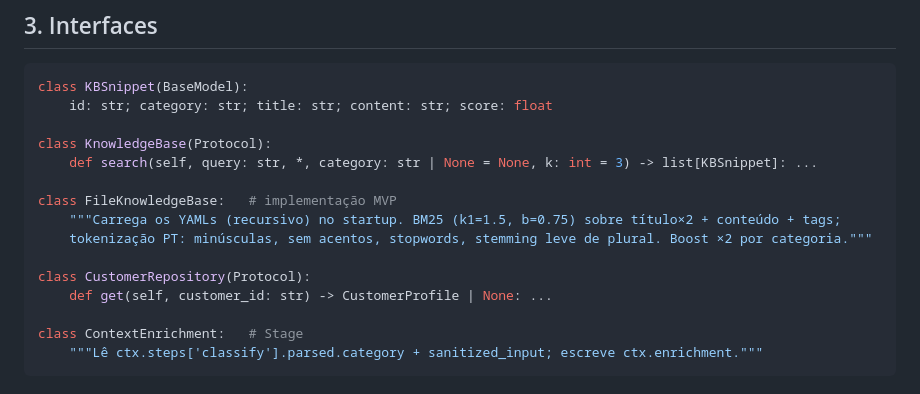
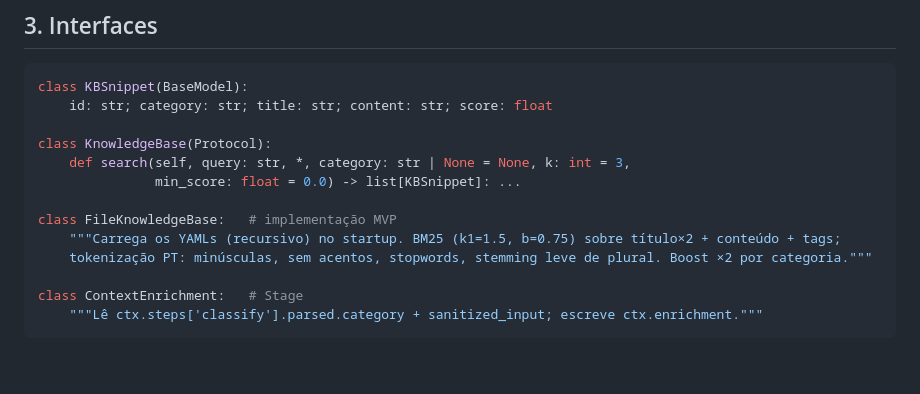
Before and after one commit to LucasDarela/prompt-engine, a Markdown page: docs/specs/SPEC-004-enrichment.md, the part around the change. Drawn GitHub-style; blank space fills up the shorter version.

Commit message:
docs(spec-004): sync KnowledgeBase interface with implementation
Co-Authored-By: Claude Opus 5.5 <noreply@anthropic.com>

```diff
--- a/docs/specs/SPEC-004-enrichment.md
+++ b/docs/specs/SPEC-004-enrichment.md
@@ -42,14 +42,12 @@ class KBSnippet(BaseModel):
     id: str; category: str; title: str; content: str; score: float
 
 class KnowledgeBase(Protocol):
-    def search(self, query: str, *, category: str | None = None, k: int = 3) -> list[KBSnippet]: ...
+    def search(self, query: str, *, category: str | None = None, k: int = 3,
+               min_score: float = 0.0) -> list[KBSnippet]: ...
 
 class FileKnowledgeBase:   # implementação MVP
     """Carrega os YAMLs (recursivo) no startup. BM25 (k1=1.5, b=0.75) sobre título×2 + conteúdo + tags;
     tokenização PT: minúsculas, sem acentos, stopwords, stemming leve de plural. Boost ×2 por categoria."""
-
-class CustomerRepository(Protocol):
-    def get(self, customer_id: str) -> CustomerProfile | None: ...
 
 class ContextEnrichment:   # Stage
     """Lê ctx.steps['classify'].parsed.category + sanitized_input; escreve ctx.enrichment."""
```
